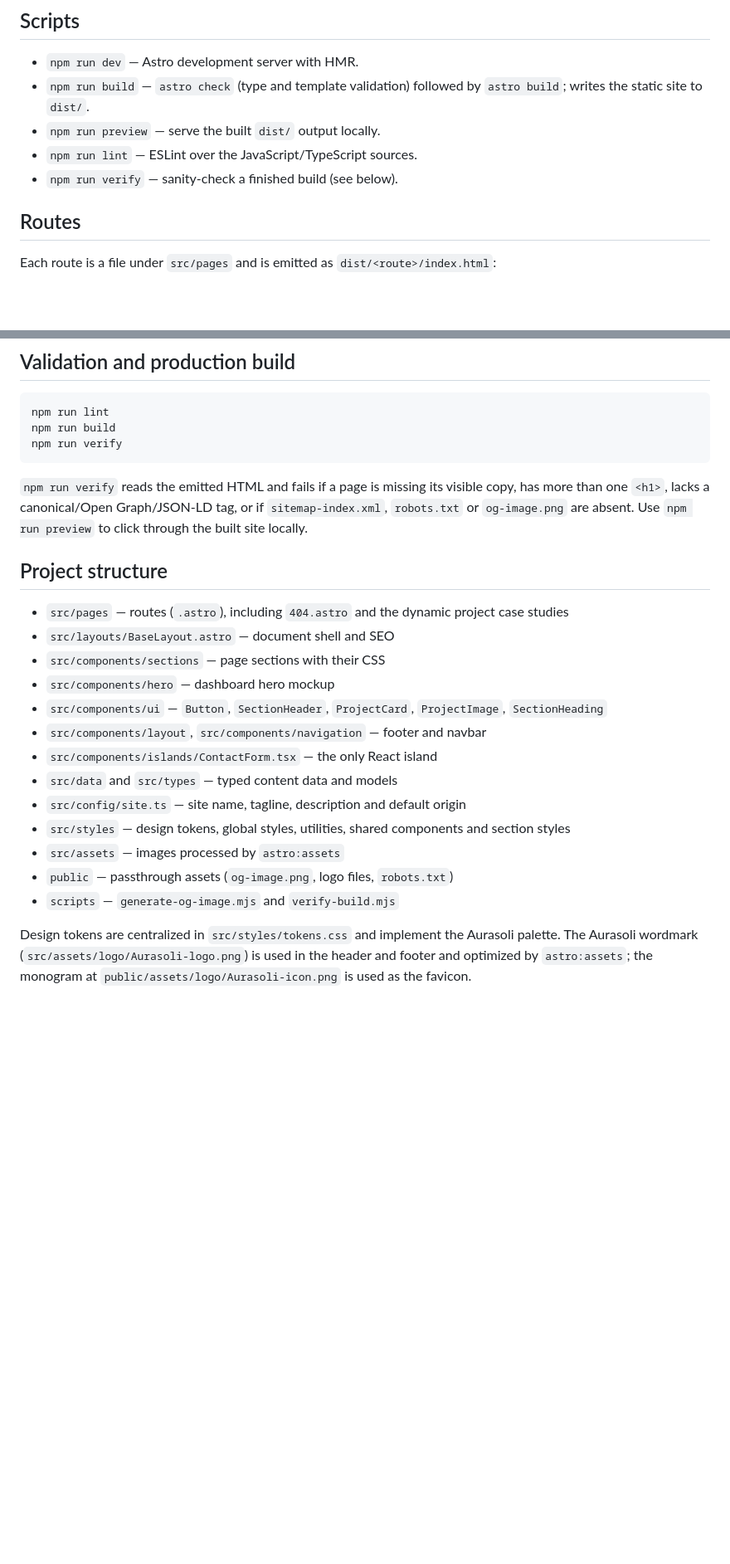
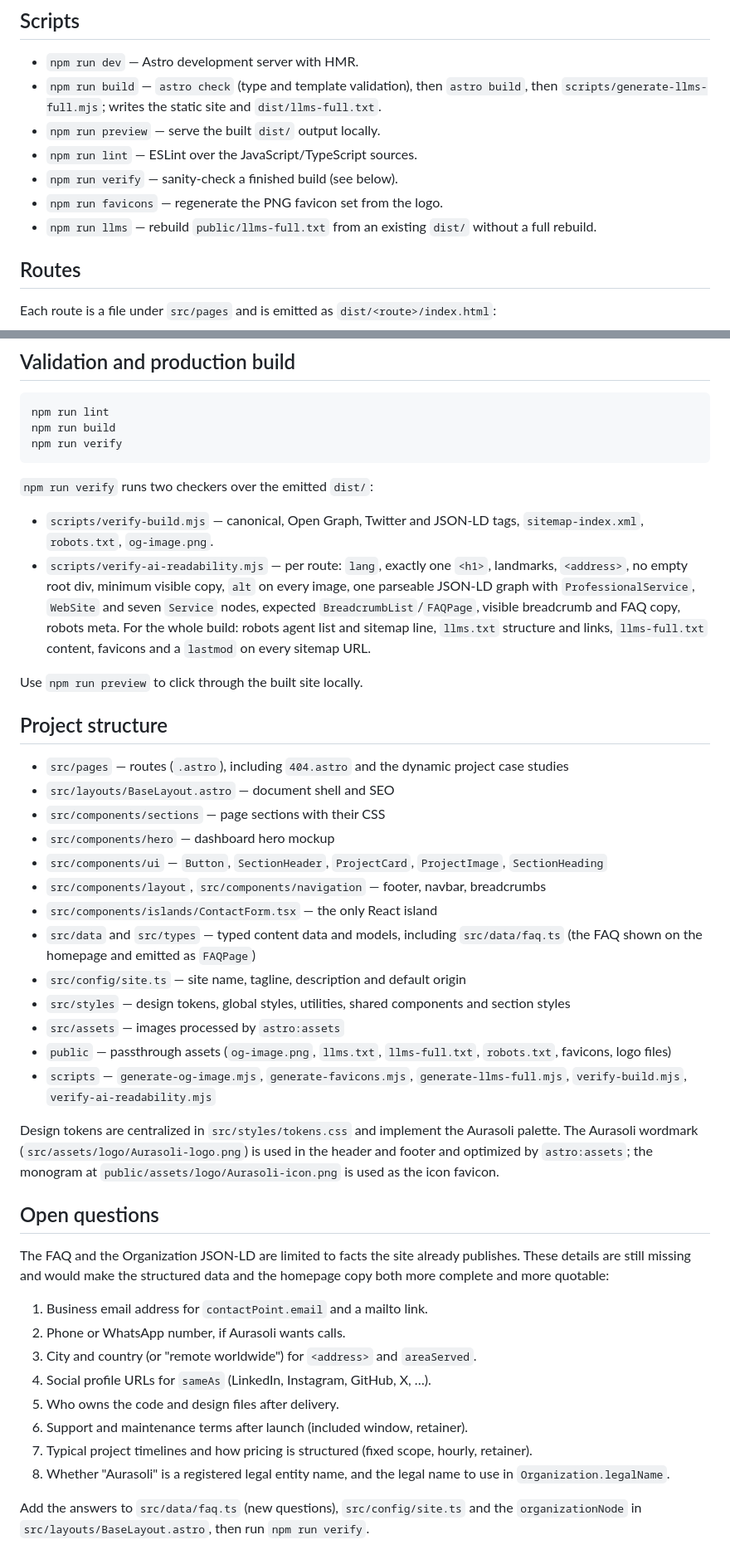
Before and after one commit to mesbahimohammedyassirsolicode-star/mym, a Markdown page: README.md, 2 parts joined by grey strips. Shown at 83% size. GitHub-like rendering; blank space fills up the shorter version.

````diff
--- a/README.md
+++ b/README.md
@@ -23,11 +23,15 @@ Astro prints the local development URL after startup.
 ## Scripts
 
 - `npm run dev` — Astro development server with HMR.
-- `npm run build` — `astro check` (type and template validation) followed by
-  `astro build`; writes the static site to `dist/`.
+- `npm run build` — `astro check` (type and template validation), then
+  `astro build`, then `scripts/generate-llms-full.mjs`; writes the static site
+  and `dist/llms-full.txt`.
 - `npm run preview` — serve the built `dist/` output locally.
 - `npm run lint` — ESLint over the JavaScript/TypeScript sources.
 - `npm run verify` — sanity-check a finished build (see below).
+- `npm run favicons` — regenerate the PNG favicon set from the logo.
+- `npm run llms` — rebuild `public/llms-full.txt` from an existing `dist/`
+  without a full rebuild.
 
 ## Routes
 
@@ -173,10 +217,19 @@ npm run build
 npm run verify
 ```
 
-`npm run verify` reads the emitted HTML and fails if a page is missing its
-visible copy, has more than one `<h1>`, lacks a canonical/Open Graph/JSON-LD
-tag, or if `sitemap-index.xml`, `robots.txt` or `og-image.png` are absent. Use
-`npm run preview` to click through the built site locally.
+`npm run verify` runs two checkers over the emitted `dist/`:
+
+- `scripts/verify-build.mjs` — canonical, Open Graph, Twitter and JSON-LD tags,
+  `sitemap-index.xml`, `robots.txt`, `og-image.png`.
+- `scripts/verify-ai-readability.mjs` — per route: `lang`, exactly one `<h1>`,
+  landmarks, `<address>`, no empty root div, minimum visible copy, `alt` on every
+  image, one parseable JSON-LD graph with `ProfessionalService`, `WebSite` and
+  seven `Service` nodes, expected `BreadcrumbList`/`FAQPage`, visible breadcrumb
+  and FAQ copy, robots meta. For the whole build: robots agent list and sitemap
+  line, `llms.txt` structure and links, `llms-full.txt` content, favicons and a
+  `lastmod` on every sitemap URL.
+
+Use `npm run preview` to click through the built site locally.
 
 ## Project structure
 
@@ -187,17 +240,42 @@ tag, or if `sitemap-index.xml`, `robots.txt` or `og-image.png` are absent. Use
 - `src/components/hero` — dashboard hero mockup
 - `src/components/ui` — `Button`, `SectionHeader`, `ProjectCard`,
   `ProjectImage`, `SectionHeading`
-- `src/components/layout`, `src/components/navigation` — footer and navbar
+- `src/components/layout`, `src/components/navigation` — footer, navbar,
+  breadcrumbs
 - `src/components/islands/ContactForm.tsx` — the only React island
-- `src/data` and `src/types` — typed content data and models
+- `src/data` and `src/types` — typed content data and models, including
+  `src/data/faq.ts` (the FAQ shown on the homepage and emitted as `FAQPage`)
 - `src/config/site.ts` — site name, tagline, description and default origin
 - `src/styles` — design tokens, global styles, utilities, shared components and
   section styles
 - `src/assets` — images processed by `astro:assets`
-- `public` — passthrough assets (`og-image.png`, logo files, `robots.txt`)
-- `scripts` — `generate-og-image.mjs` and `verify-build.mjs`
+- `public` — passthrough assets (`og-image.png`, `llms.txt`, `llms-full.txt`,
+  `robots.txt`, favicons, logo files)
+- `scripts` — `generate-og-image.mjs`, `generate-favicons.mjs`,
+  `generate-llms-full.mjs`, `verify-build.mjs`, `verify-ai-readability.mjs`
 
 Design tokens are centralized in `src/styles/tokens.css` and implement the
 Aurasoli palette. The Aurasoli wordmark (`src/assets/logo/Aurasoli-logo.png`) is
 used in the header and footer and optimized by `astro:assets`; the monogram at
-`public/assets/logo/Aurasoli-icon.png` is used as the favicon.
+`public/assets/logo/Aurasoli-icon.png` is used as the icon favicon.
+
+## Open questions
+
+The FAQ and the Organization JSON-LD are limited to facts the site already
+publishes. These details are still missing and would make the structured data
+and the homepage copy both more complete and more quotable:
+
+1. Business email address for `contactPoint.email` and a mailto link.
+2. Phone or WhatsApp number, if Aurasoli wants calls.
+3. City and country (or "remote worldwide") for `<address>` and `areaServed`.
+4. Social profile URLs for `sameAs` (LinkedIn, Instagram, GitHub, X, …).
+5. Who owns the code and design files after delivery.
+6. Support and maintenance terms after launch (included window, retainer).
+7. Typical project timelines and how pricing is structured (fixed scope,
+   hourly, retainer).
+8. Whether "Aurasoli" is a registered legal entity name, and the legal name to
+   use in `Organization.legalName`.
+
+Add the answers to `src/data/faq.ts` (new questions), `src/config/site.ts` and
+the `organizationNode` in `src/layouts/BaseLayout.astro`, then run
+`npm run verify`.
````
Also changed, not shown: other parts of README.md (+50 -10 lines).
